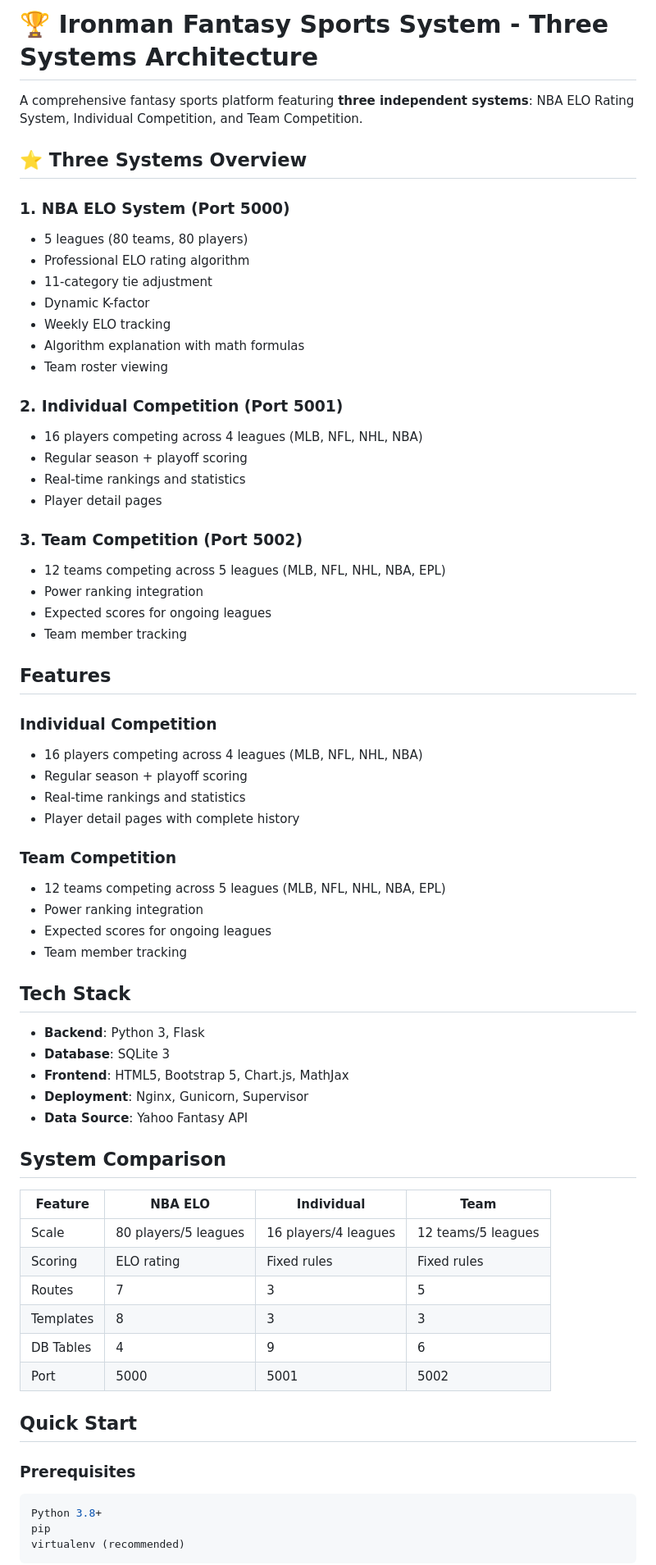
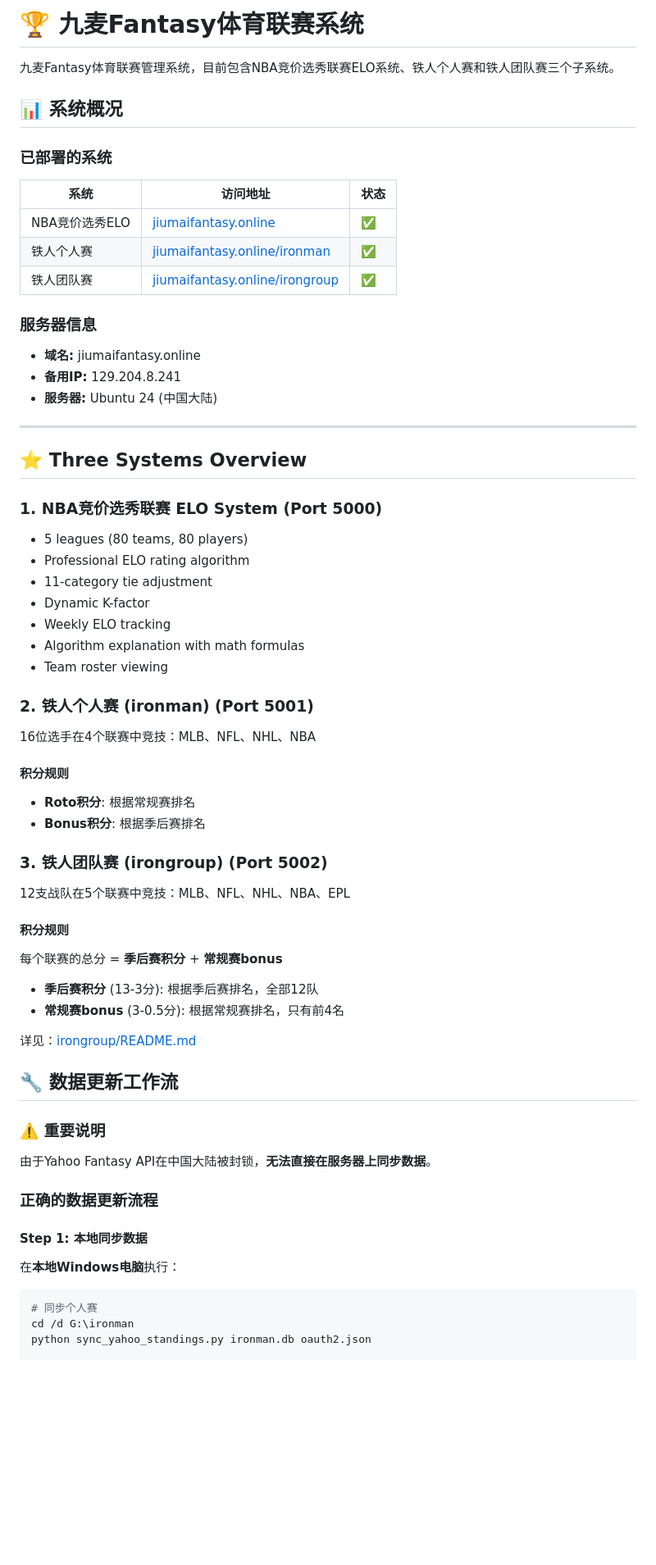
Before and after one commit to QooBeeLindor/jiumai-fantasy-sports, a Markdown page: README.md, the part around one of its changes. Shown at 82% size. Rendered like a GitHub page; blank space fills up the shorter version.

Commit message:
README_PROJECT_ROOT.md

````diff
--- a/README.md
+++ b/README.md
@@ -1,10 +1,27 @@
-# 🏆 Ironman Fantasy Sports System - Three Systems Architecture
+# 🏆 九麦Fantasy体育联赛系统
 
-A comprehensive fantasy sports platform featuring **three independent systems**: NBA ELO Rating System, Individual Competition, and Team Competition.
+九麦Fantasy体育联赛管理系统，目前包含NBA竞价选秀联赛ELO系统、铁人个人赛和铁人团队赛三个子系统。
+
+## 📊 系统概况
+
+### 已部署的系统
+
+| 系统 | 访问地址 | 状态 |
+|------|---------|------|
+| NBA竞价选秀ELO | [jiumaifantasy.online](http://jiumaifantasy.online) | ✅ |
+| 铁人个人赛 | [jiumaifantasy.online/ironman](http://jiumaifantasy.online/ironman/individual) | ✅ |
+| 铁人团队赛 | [jiumaifantasy.online/irongroup](http://jiumaifantasy.online/irongroup/leaderboard) | ✅ |
+
+### 服务器信息
+- **域名:** jiumaifantasy.online
+- **备用IP:** 129.204.8.241
+- **服务器:** Ubuntu 24 (中国大陆)
+
+---
 
 ## ⭐ Three Systems Overview
 
-### 1. NBA ELO System (Port 5000)
+### 1. NBA竞价选秀联赛 ELO System (Port 5000)
 - 5 leagues (80 teams, 80 players)
 - Professional ELO rating algorithm
 - 11-category tie adjustment
@@ -13,57 +30,37 @@ A comprehensive fantasy sports platform featuring **three independent systems**:
 - Algorithm explanation with math formulas
 - Team roster viewing
 
-### 2. Individual Competition (Port 5001)
-- 16 players competing across 4 leagues (MLB, NFL, NHL, NBA)
-- Regular season + playoff scoring
-- Real-time rankings and statistics
-- Player detail pages
+### 2. 铁人个人赛 (ironman) (Port 5001)
+16位选手在4个联赛中竞技：MLB、NFL、NHL、NBA
 
-### 3. Team Competition (Port 5002)
-- 12 teams competing across 5 leagues (MLB, NFL, NHL, NBA, EPL)
-- Power ranking integration
-- Expected scores for ongoing leagues
-- Team member tracking
+#### 积分规则
+- **Roto积分**: 根据常规赛排名
+- **Bonus积分**: 根据季后赛排名
 
-## Features
+### 3. 铁人团队赛 (irongroup) (Port 5002)
+12支战队在5个联赛中竞技：MLB、NFL、NHL、NBA、EPL
 
-### Individual Competition
-- 16 players competing across 4 leagues (MLB, NFL, NHL, NBA)
-- Regular season + playoff scoring
-- Real-time rankings and statistics
-- Player detail pages with complete history
+#### 积分规则
+每个联赛的总分 = **季后赛积分** + **常规赛bonus**
 
-### Team Competition
-- 12 teams competing across 5 leagues (MLB, NFL, NHL, NBA, EPL)
-- Power ranking integration
-- Expected scores for ongoing leagues
-- Team member tracking
+- **季后赛积分** (13-3分): 根据季后赛排名，全部12队
+- **常规赛bonus** (3-0.5分): 根据常规赛排名，只有前4名
 
-## Tech Stack
+详见：[irongroup/README.md](./irongroup/README.md)
 
-- **Backend**: Python 3, Flask
-- **Database**: SQLite 3
-- **Frontend**: HTML5, Bootstrap 5, Chart.js, MathJax
-- **Deployment**: Nginx, Gunicorn, Supervisor
-- **Data Source**: Yahoo Fantasy API
+## 🔧 数据更新工作流
 
-## System Comparison
+### ⚠️ 重要说明
 
-| Feature | NBA ELO | Individual | Team |
-|---------|---------|------------|------|
-| Scale | 80 players/5 leagues | 16 players/4 leagues | 12 teams/5 leagues |
-| Scoring | ELO rating | Fixed rules | Fixed rules |
-| Routes | 7 | 3 | 5 |
-| Templates | 8 | 3 | 3 |
-| DB Tables | 4 | 9 | 6 |
-| Port | 5000 | 5001 | 5002 |
+由于Yahoo Fantasy API在中国大陆被封锁，**无法直接在服务器上同步数据**。
 
-## Quick Start
+### 正确的数据更新流程
 
-### Prerequisites
+#### Step 1: 本地同步数据
+在**本地Windows电脑**执行：
+
 ```bash
-Python 3.8+
-pip
-virtualenv (recommended)
-```
+# 同步个人赛
+cd /d G:\ironman
+python sync_yahoo_standings.py ironman.db oauth2.json
 
````
Also changed, not shown: other parts of README.md (+185 -97 lines).
